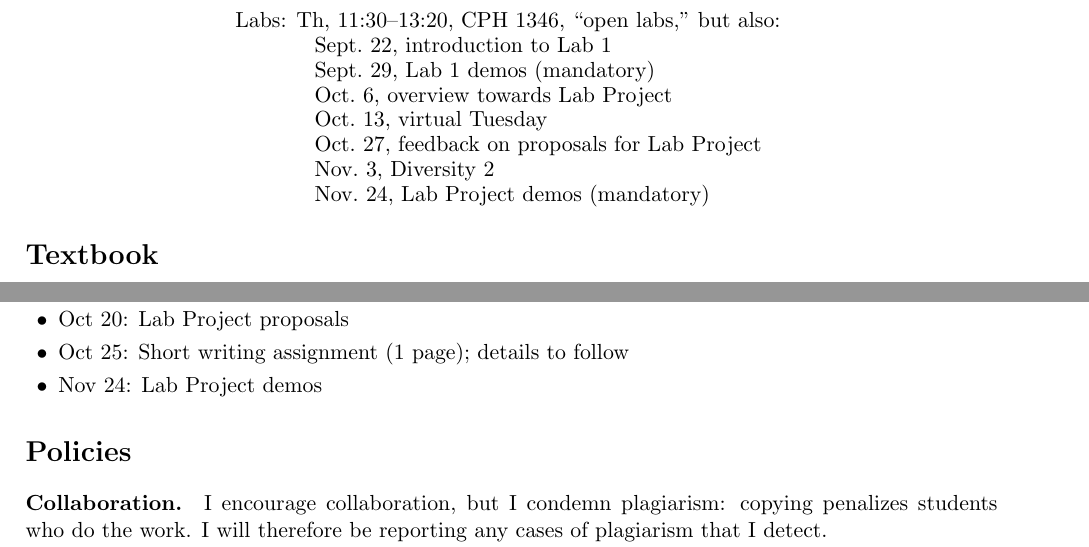
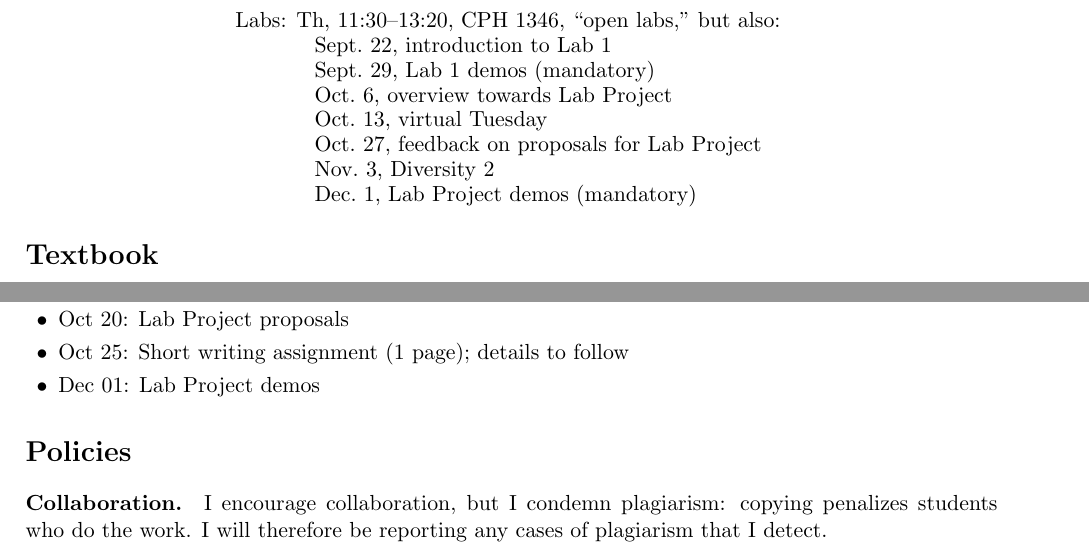
Before and after one commit to patricklam/se101-f16, a LaTeX document (syllabus.tex): two parts of pages 2 and 3 of 3, joined at a grey line, cut so that both start at the same text. Compiled offline with pdfLaTeX.

Commit message:
Lab Project Deadline Updated to Dec 1st. (#15)

```diff
--- a/syllabus.tex
+++ b/syllabus.tex
@@ -120,7 +120,7 @@ Office Hours:& E2-1309; Mondays 11:30--12:30 \\
       & \hspace*{0.5in} Oct.~13, virtual Tuesday\\
       & \hspace*{0.5in} Oct.~27, feedback on proposals for Lab Project\\
       & \hspace*{0.5in} Nov.~3, Diversity 2\\
-      & \hspace*{0.5in} Nov.~24, Lab Project demos (mandatory)\\
+      & \hspace*{0.5in} Dec.~1, Lab Project demos (mandatory)\\
 \end{tabular}
 
 \section*{Textbook}
@@ -169,7 +169,7 @@ I'm also going to incorporate a preview of your curriculum every week.
 \item Sep 29: Lab 1 submission/demos
 \item Oct 20: Lab Project proposals
 \item Oct 25: Short writing assignment (1 page); details to follow
-\item Nov 24: Lab Project demos
+\item Dec 01: Lab Project demos
 \squishend
 
 \section*{Policies}
```
Also changed, not shown: lab/Lab_Project.tex (+1 -1 lines), lab/Lab_Project.pdf, syllabus.pdf.
